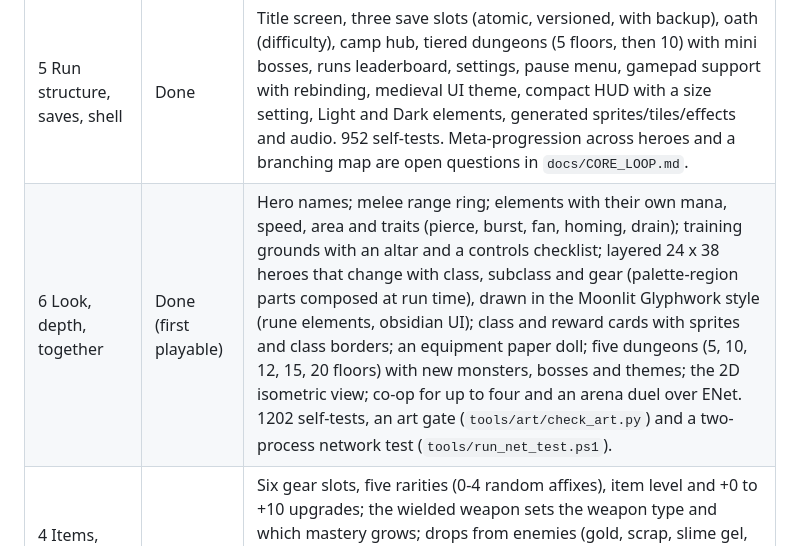
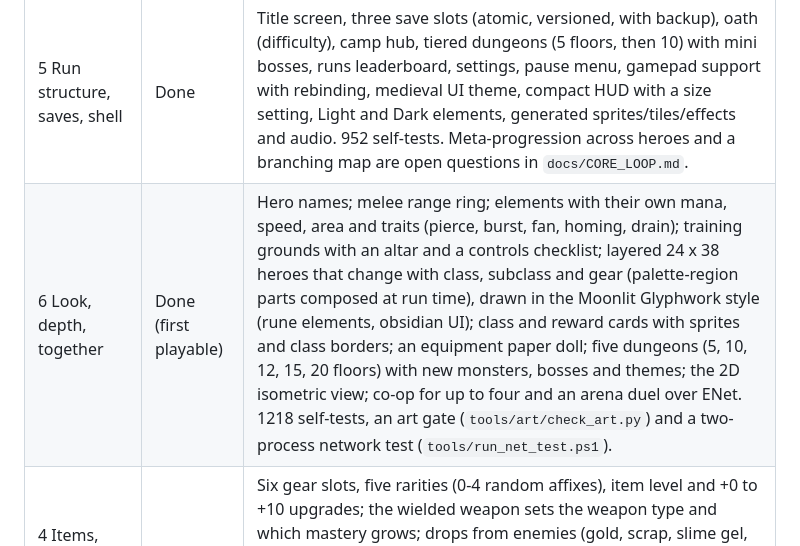
Before and after one commit to nzjealousy/Elementalist, a Markdown page: docs/ROADMAP.md, the part around the change. Rendered like a GitHub page.

```diff
--- a/docs/ROADMAP.md
+++ b/docs/ROADMAP.md
@@ -25,7 +25,7 @@ Each phase ends with something **playable** and a short review with you before t
 | 4.1 Content and dungeon | Done | Six attributes (new Wisdom and Luck, crits), eight classes with sixteen subclasses, buff and debuff support skills (V, level 7), skill VFX and damage indicators, five monsters plus elemental variants, two bosses that drop elemental gems (attune to a new element), and a randomly generated 3-floor dungeon whose last floor is the boss, with doors that unlock when the wave is cleared. 683 in-game self-tests. |
 | 4.2 Resource rework | Done (820 self-tests) | Slow recovery and harder monsters; fusion costs more per element and Q locks any number; one imbued element; rebalanced Elemental Harmony; cheaper ability chains; Dexterity (attack speed); losing elements on death and permadeath; class and subclass cards with class mastery; melee/ranged/both monsters with dash and dodge; HUD reorganised (elements bottom left, actions bottom right, Q shows the combo); traits, passives and gear reworked around kills, mana cost and attack speed. |
 | 5 Run structure, saves, shell | Done | Title screen, three save slots (atomic, versioned, with backup), oath (difficulty), camp hub, tiered dungeons (5 floors, then 10) with mini bosses, runs leaderboard, settings, pause menu, gamepad support with rebinding, medieval UI theme, compact HUD with a size setting, Light and Dark elements, generated sprites/tiles/effects and audio. 952 self-tests. Meta-progression across heroes and a branching map are open questions in `docs/CORE_LOOP.md`. |
-| 6 Look, depth, together | Done (first playable) | Hero names; melee range ring; elements with their own mana, speed, area and traits (pierce, burst, fan, homing, drain); training grounds with an altar and a controls checklist; layered 24 x 38 heroes that change with class, subclass and gear (palette-region parts composed at run time), drawn in the Moonlit Glyphwork style (rune elements, obsidian UI); class and reward cards with sprites and class borders; an equipment paper doll; five dungeons (5, 10, 12, 15, 20 floors) with new monsters, bosses and themes; the 2D isometric view; co-op for up to four and an arena duel over ENet. 1202 self-tests, an art gate (`tools/art/check_art.py`) and a two-process network test (`tools/run_net_test.ps1`). |
+| 6 Look, depth, together | Done (first playable) | Hero names; melee range ring; elements with their own mana, speed, area and traits (pierce, burst, fan, homing, drain); training grounds with an altar and a controls checklist; layered 24 x 38 heroes that change with class, subclass and gear (palette-region parts composed at run time), drawn in the Moonlit Glyphwork style (rune elements, obsidian UI); class and reward cards with sprites and class borders; an equipment paper doll; five dungeons (5, 10, 12, 15, 20 floors) with new monsters, bosses and themes; the 2D isometric view; co-op for up to four and an arena duel over ENet. 1218 self-tests, an art gate (`tools/art/check_art.py`) and a two-process network test (`tools/run_net_test.ps1`). |
 | 4 Items, loot, crafting | Done | Six gear slots, five rarities (0-4 random affixes), item level and +0 to +10 upgrades; the wielded weapon sets the weapon type and which mastery grows; drops from enemies (gold, scrap, slime gel, essence of the killing element, gear) and chests (every third wave); one forge station (craft, upgrade, enchant with essence, salvage); Gear tab (`I`), forge screen, gold on the HUD. 480 in-game self-tests. |
 
 **Phase 6 decisions to revisit:** the art is still generated by script (`tools/art`), now in the Moonlit Glyphwork style (docs/ART_DIRECTION.md:
```
Also changed, not shown: docs/ARCHITECTURE.md (+4 -2 lines), docs/SPRITE_STYLES.md (+6 -2 lines), docs/art/flat_imp_windup.png (added), docs/art/flat_stun.png (added), 9 other files.
